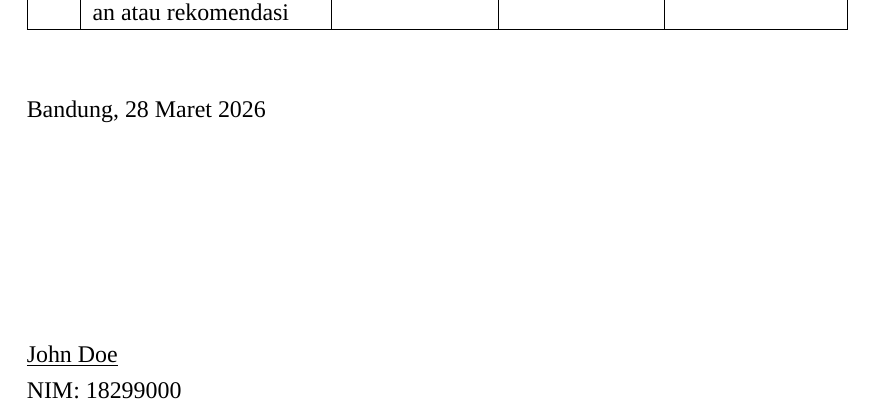
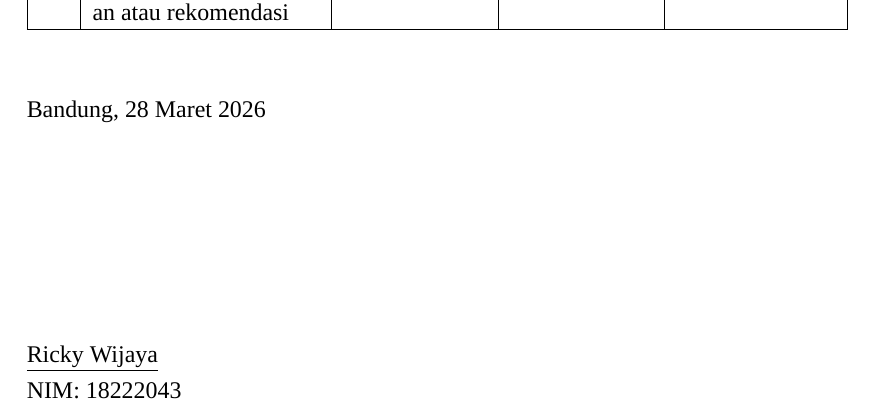
Before and after one commit to rickywijayaaa/TugasAkhir, a LaTeX thesis (TA/Laporan TA/TA.tex, which reads TA/Laporan TA/4 Pernyataan Penggunaan AI.tex): part of page 7 of 92, cut so that both start at the same text. Compiled offline with XeLaTeX; a missing font is replaced by an installed copy or a similar font.

Commit message:
ganti nama

```diff
--- a/TA/Laporan TA/4 Pernyataan Penggunaan AI.tex
+++ b/TA/Laporan TA/4 Pernyataan Penggunaan AI.tex
@@ -35,5 +35,5 @@ seperti yang tercantum dalam tabel berikut.
 Bandung, \today\\
 \\[2cm]
 
-\underline{John Doe} \\
-NIM: 18299000
+\underline{Ricky Wijaya} \\
+NIM: 18222043
```
Also changed, not shown: TA/Laporan TA/3 Pernyataan Orisinalitas.tex (+2 -2 lines), TA/Laporan TA/TA.pdf.
